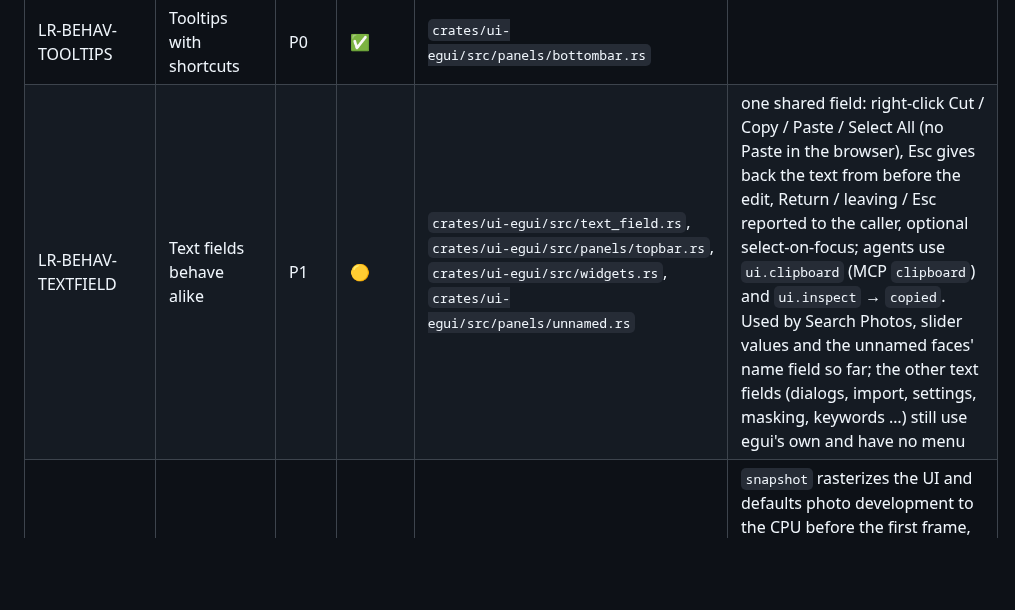
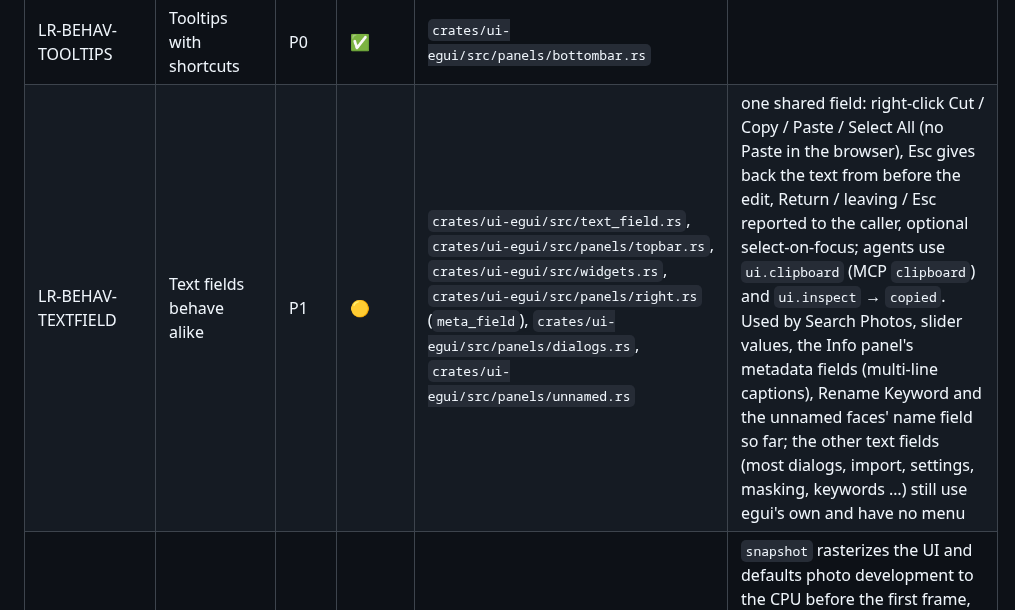
Before and after one commit to AER00/lightcraft, a Markdown page: docs/parity.md, the part around the change. Rendered like a GitHub page; blank space fills up the shorter version.

Commit message:
LR-BEHAV-TEXTFIELD: document the Info panel and Rename Keyword fields
Co-Authored-By: Claude Opus 5.5 <noreply@anthropic.com>

```diff
--- a/docs/parity.md
+++ b/docs/parity.md
@@ -525,7 +525,7 @@ under the UI command that wraps it (a no-op error); the UI command now wins.
 | LR-BEHAV-PANEL-RESIZE | Resizable side panels | P1 | ✅ | `crates/ui-egui/src/panels/mod.rs` (`resizable_side`), `crates/ui-egui/src/state.rs` (`LEFT_WIDTH`, `RIGHT_WIDTH`), `crates/ui-egui/src/tests_panels.rs` | drag the left sidebar's right edge (200–480 pt) or the right panel's left edge (250–520 pt); the photo area keeps ≥ 360 pt; widths are kept across panels, views and restarts (`leftWidth` / `rightWidth` in the UI state); the Presets column stays fixed |
 | LR-BEHAV-EMPTY-STATES | Empty states | P1 | ✅ | `crates/ui-egui/src/panels/mod.rs` (`empty_message`) | |
 | LR-BEHAV-TOOLTIPS | Tooltips with shortcuts | P0 | ✅ | `crates/ui-egui/src/panels/bottombar.rs` | |
-| LR-BEHAV-TEXTFIELD | Text fields behave alike | P1 | 🟡 | `crates/ui-egui/src/text_field.rs`, `crates/ui-egui/src/panels/topbar.rs`, `crates/ui-egui/src/widgets.rs`, `crates/ui-egui/src/panels/unnamed.rs` | one shared field: right-click Cut / Copy / Paste / Select All (no Paste in the browser), Esc gives back the text from before the edit, Return / leaving / Esc reported to the caller, optional select-on-focus; agents use `ui.clipboard` (MCP `clipboard`) and `ui.inspect` → `copied`. Used by Search Photos, slider values and the unnamed faces' name field so far; the other text fields (dialogs, import, settings, masking, keywords …) still use egui's own and have no menu |
+| LR-BEHAV-TEXTFIELD | Text fields behave alike | P1 | 🟡 | `crates/ui-egui/src/text_field.rs`, `crates/ui-egui/src/panels/topbar.rs`, `crates/ui-egui/src/widgets.rs`, `crates/ui-egui/src/panels/right.rs` (`meta_field`), `crates/ui-egui/src/panels/dialogs.rs`, `crates/ui-egui/src/panels/unnamed.rs` | one shared field: right-click Cut / Copy / Paste / Select All (no Paste in the browser), Esc gives back the text from before the edit, Return / leaving / Esc reported to the caller, optional select-on-focus; agents use `ui.clipboard` (MCP `clipboard`) and `ui.inspect` → `copied`. Used by Search Photos, slider values, the Info panel's metadata fields (multi-line captions), Rename Keyword and the unnamed faces' name field so far; the other text fields (most dialogs, import, settings, masking, keywords …) still use egui's own and have no menu |
 | LR-BEHAV-HEADLESS | Headless UI snapshots | P2 | ✅ | `apps/lightcraft-cli/src/main.rs`, `crates/ui-egui/src/headless.rs`, `docs/control-protocol.md` | `snapshot` rasterizes the UI and defaults photo development to the CPU before the first frame, without adapter discovery; scaled dimensions are validated before allocation, and UI zoom preserves the requested physical viewport; JSON-lines control scripts are supported |
 | LR-BEHAV-ACCESS | Accessibility | P2 | 🟡 | `crates/ui-egui/src/widgets.rs`, `crates/ui-egui/src/panels/grid.rs` | AccessKit (VoiceOver / Narrator / AT-SPI): sliders announce control and value, buttons / icon buttons / dropdowns / section headers / sources their labels and state, grid thumbnails file name, rating, flag and label; the canvas tools (crop, masks) are pointer-only; not audited with a screen reader |
 | LR-BEHAV-LOCALE | Language options | P2 | ✅ | `cmd:app.language.english`, `cmd:app.language.simplifiedChinese`, `cmd:app.language.traditionalChinese`, `cmd:app.language.japanese`, `cmd:app.language.portuguese`, `cmd:app.language.spanish`, `cmd:app.language.german`, `cmd:app.language.russian` | Edit > Language lists every language in the table and the active one is checked; shared with Settings > General (docs/localization.md) |
```
Also changed, not shown: docs/whats-new.md (+3 -2 lines).
